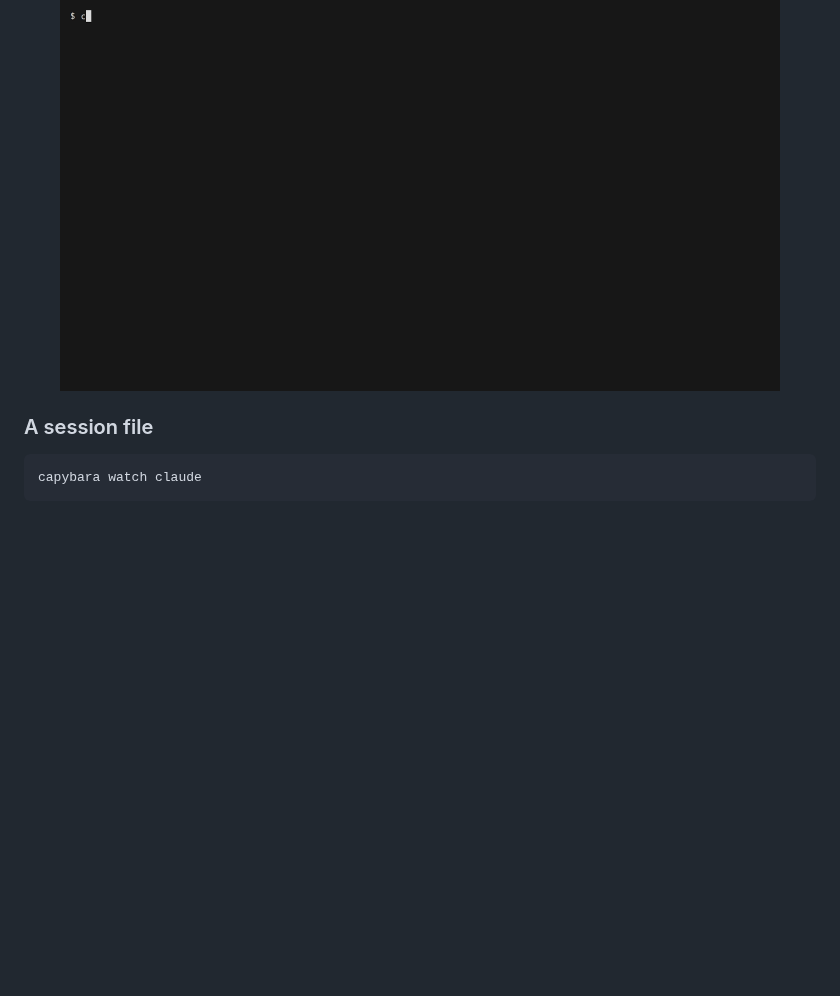
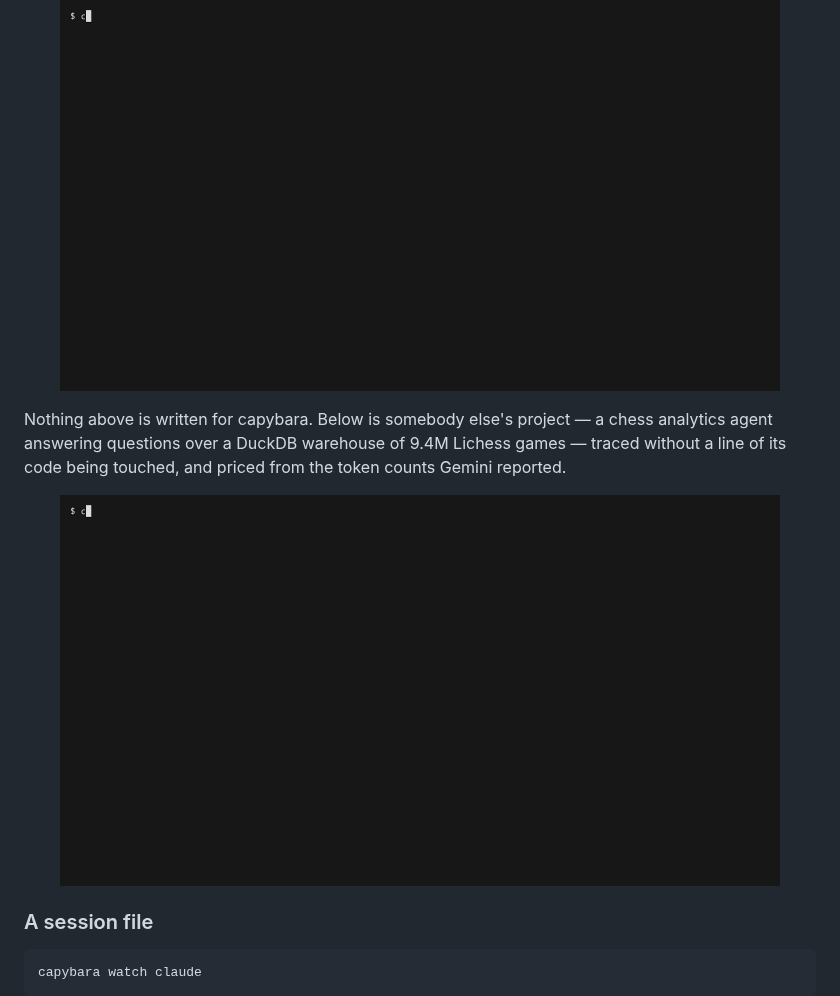
Before and after one commit to tonquoc0407/capybara, a Markdown page: README.md, the part around the change. Rendered like a GitHub page; pictures changed too: demo/knightvision.gif (added); blank space fills up the shorter version.

```diff
--- a/README.md
+++ b/README.md
@@ -68,6 +68,12 @@ Below, the LangGraph one runs while the TUI is open: the quote tool raises, Lang
 
 <p align="center">
   <img src="demo/frameworks.gif" alt="a real LangGraph agent traced into capybara" width="720">
+</p>
+
+Nothing above is written for capybara. Below is somebody else's project — a chess analytics agent answering questions over a DuckDB warehouse of 9.4M Lichess games — traced without a line of its code being touched, and priced from the token counts Gemini reported.
+
+<p align="center">
+  <img src="demo/knightvision.gif" alt="a third-party LangChain agent traced without modification" width="720">
 </p>
 
 ### A session file
```
Also changed, not shown: 4 other files.
